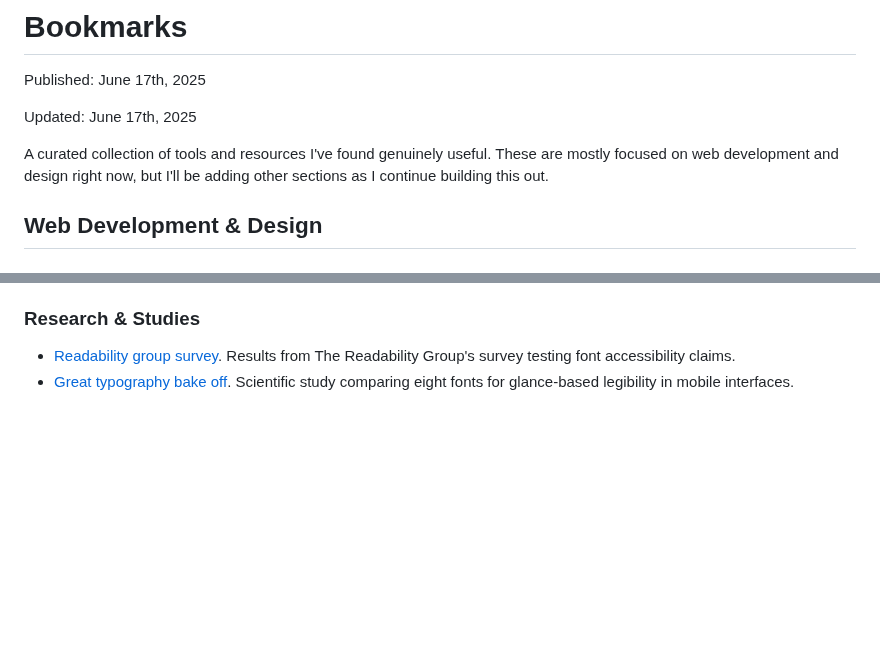
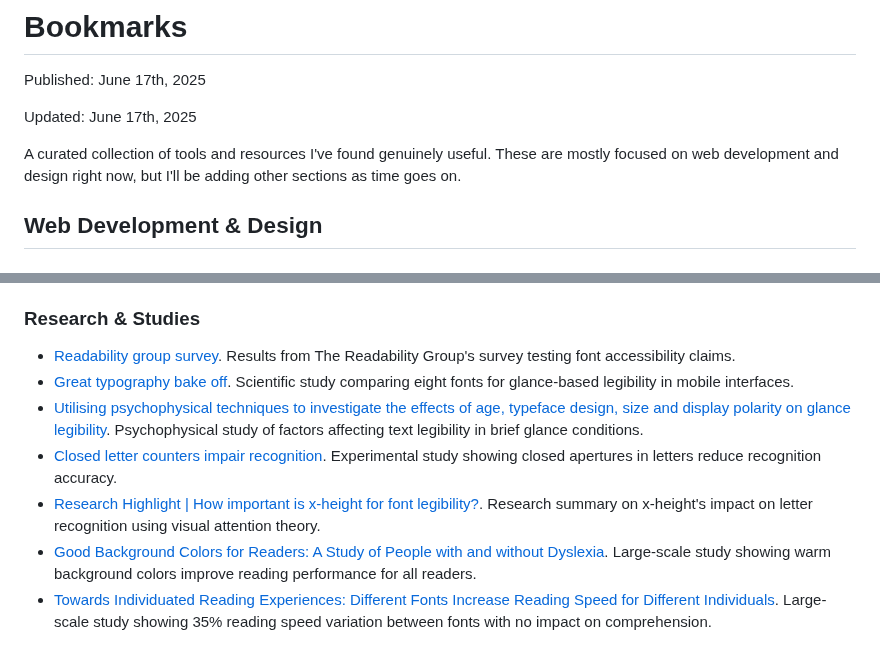
Before and after one commit to maybebyte/anthesis, a Markdown page: bookmarks.md, 2 parts joined by grey strips. Drawn GitHub-style; blank space fills up the shorter version.

Commit message:
docs: add typography research and update intro text
- Add 5 new research articles on font legibility and readability
- Include studies on x-height, letter counters, background colors,
  and individual font preferences

```diff
--- a/bookmarks.md
+++ b/bookmarks.md
@@ -6,7 +6,7 @@ Updated: June 17th, 2025
 
 A curated collection of tools and resources I've found genuinely useful.
 These are mostly focused on web development and design right now, but
-I'll be adding other sections as I continue building this out.
+I'll be adding other sections as time goes on.
 
 ## Web Development & Design
 
@@ -82,3 +82,19 @@ I'll be adding other sections as I continue building this out.
 - [Great typography bake off](https://readabilitymatters.org/articles/the-great-typography-bake-off).
   Scientific study comparing eight fonts for glance-based legibility in
   mobile interfaces.
+- [Utilising psychophysical techniques to investigate the effects of age,
+  typeface design, size and display polarity on glance legibility](https://www.tandfonline.com/doi/full/10.1080/00140139.2015.1137637).
+  Psychophysical study of factors affecting text legibility in brief
+  glance conditions.
+- [Closed letter counters impair recognition](https://www.sciencedirect.com/science/article/abs/pii/S0003687022000321).
+  Experimental study showing closed apertures in letters reduce recognition accuracy.
+- [Research Highlight | How important is x-height for font legibility?](https://readabilitymatters.org/articles/research-highlight-how-important-is-x-height-for-font-legibility).
+  Research summary on x-height's impact on letter recognition using visual
+  attention theory.
+- [Good Background Colors for Readers: A Study of People with and without Dyslexia](https://www.cs.cmu.edu/~jbigham/pubs/pdfs/2017/colors.pdf).
+  Large-scale study showing warm background colors improve reading performance
+  for all readers.
+- [Towards Individuated Reading Experiences: Different Fonts Increase Reading
+  Speed for Different Individuals](https://dl.acm.org/doi/10.1145/3502222).
+  Large-scale study showing 35% reading speed variation between fonts
+  with no impact on comprehension.
```
